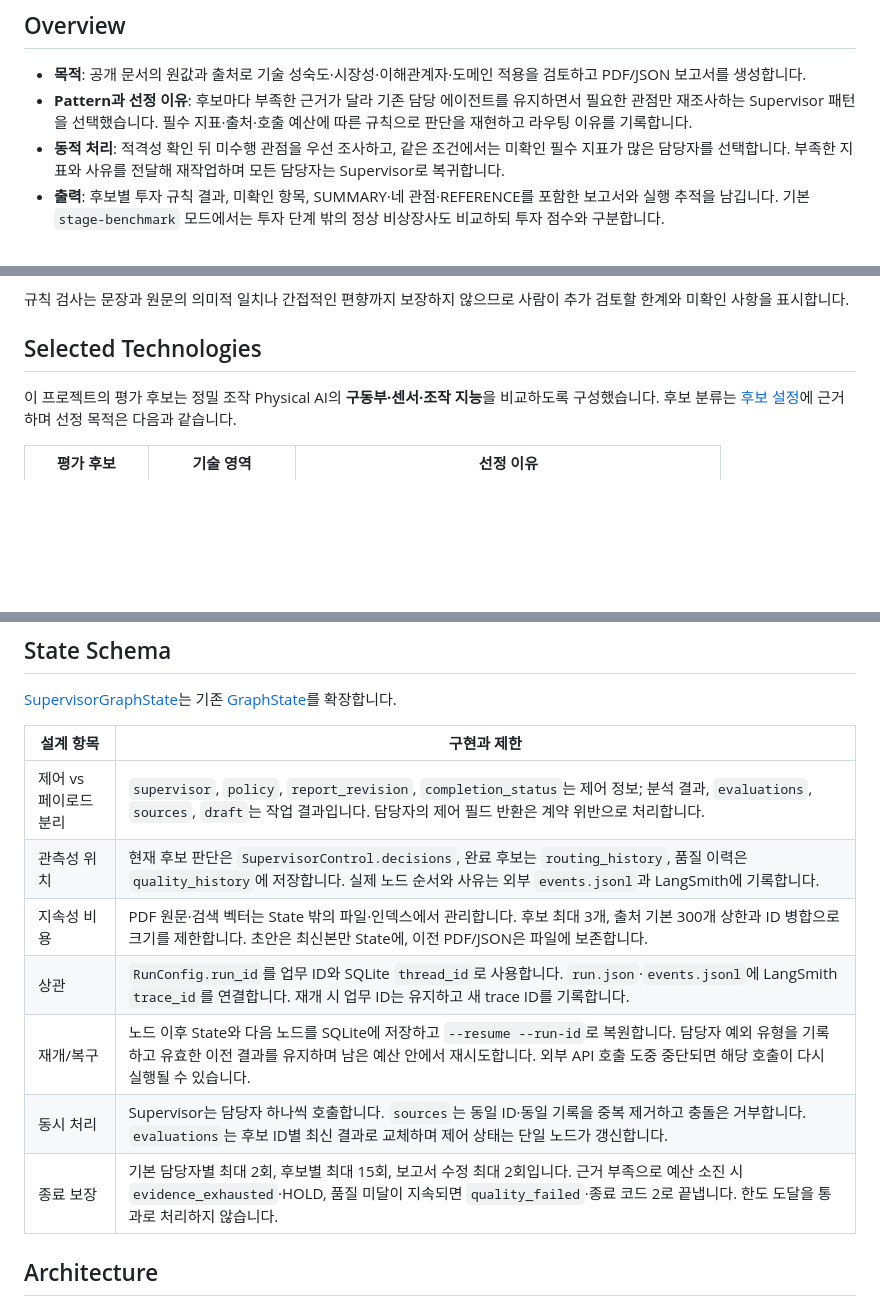
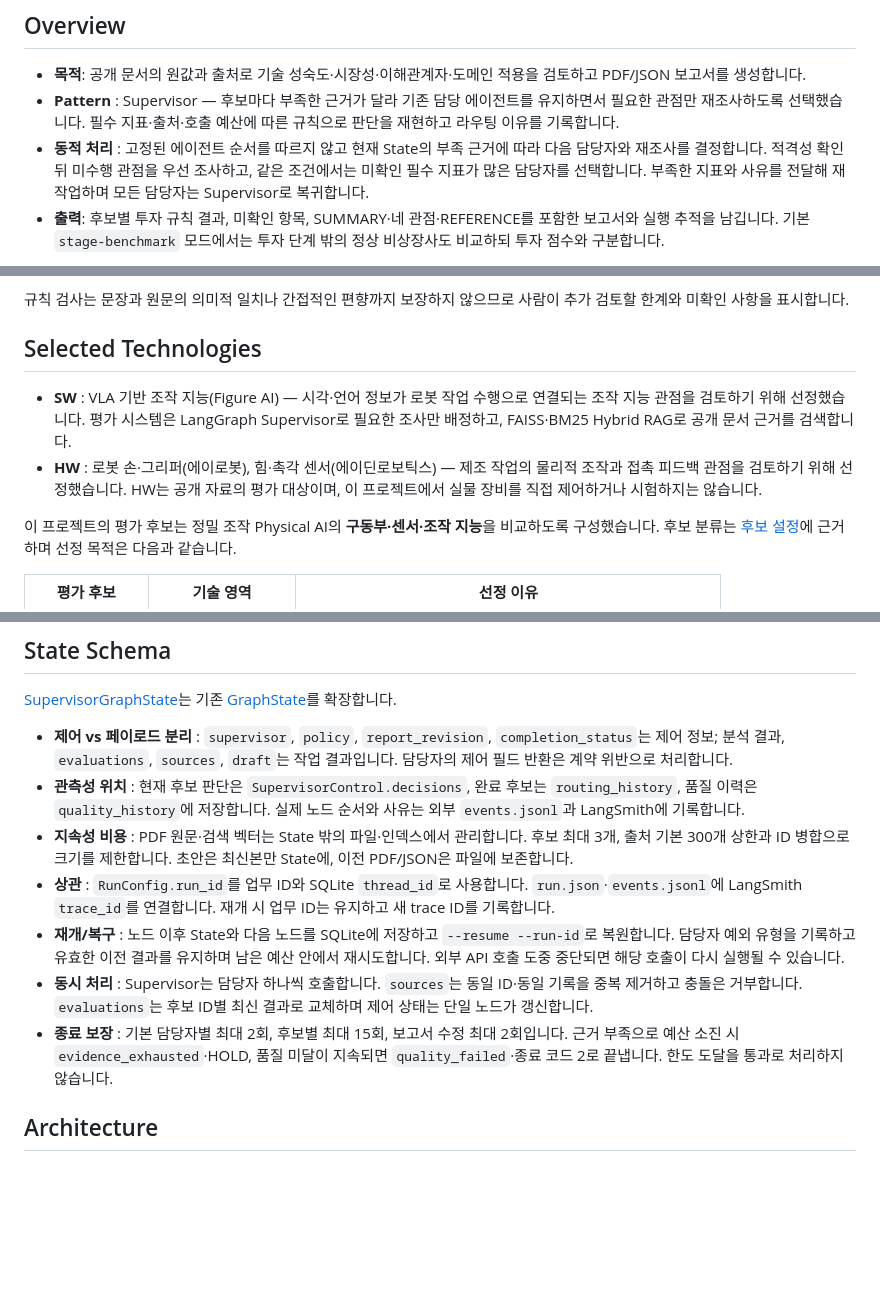
Before and after one commit to asdasd571/physical_agent, a Markdown page: README.md, 3 parts joined by grey strips. Drawn GitHub-style; blank space fills up the shorter version.

Commit message:
docs: make mandatory template fields explicit

```diff
--- a/README.md
+++ b/README.md
@@ -7,8 +7,8 @@
 ## Overview
 
 - **목적**: 공개 문서의 원값과 출처로 기술 성숙도·시장성·이해관계자·도메인 적용을 검토하고 PDF/JSON 보고서를 생성합니다.
-- **Pattern과 선정 이유**: 후보마다 부족한 근거가 달라 기존 담당 에이전트를 유지하면서 필요한 관점만 재조사하는 Supervisor 패턴을 선택했습니다. 필수 지표·출처·호출 예산에 따른 규칙으로 판단을 재현하고 라우팅 이유를 기록합니다.
-- **동적 처리**: 적격성 확인 뒤 미수행 관점을 우선 조사하고, 같은 조건에서는 미확인 필수 지표가 많은 담당자를 선택합니다. 부족한 지표와 사유를 전달해 재작업하며 모든 담당자는 Supervisor로 복귀합니다.
+- **Pattern** : Supervisor — 후보마다 부족한 근거가 달라 기존 담당 에이전트를 유지하면서 필요한 관점만 재조사하도록 선택했습니다. 필수 지표·출처·호출 예산에 따른 규칙으로 판단을 재현하고 라우팅 이유를 기록합니다.
+- **동적 처리** : 고정된 에이전트 순서를 따르지 않고 현재 State의 부족 근거에 따라 다음 담당자와 재조사를 결정합니다. 적격성 확인 뒤 미수행 관점을 우선 조사하고, 같은 조건에서는 미확인 필수 지표가 많은 담당자를 선택합니다. 부족한 지표와 사유를 전달해 재작업하며 모든 담당자는 Supervisor로 복귀합니다.
 - **출력**: 후보별 투자 규칙 결과, 미확인 항목, SUMMARY·네 관점·REFERENCE를 포함한 보고서와 실행 추적을 남깁니다. 기본 `stage-benchmark` 모드에서는 투자 단계 밖의 정상 비상장사도 비교하되 투자 점수와 구분합니다.
 
 설계 근거와 구현 위치는 [설계 문서](docs/supervisor/design.md)에 정리했습니다. 현재 `main`은 Supervisor를 사용하며 이전 흐름은 `--workflow legacy`로 실행합니다.
@@ -41,6 +41,9 @@
 
 ## Selected Technologies
 
+- **SW** : VLA 기반 조작 지능(Figure AI) — 시각·언어 정보가 로봇 작업 수행으로 연결되는 조작 지능 관점을 검토하기 위해 선정했습니다. 평가 시스템은 LangGraph Supervisor로 필요한 조사만 배정하고, FAISS·BM25 Hybrid RAG로 공개 문서 근거를 검색합니다.
+- **HW** : 로봇 손·그리퍼(에이로봇), 힘·촉각 센서(에이딘로보틱스) — 제조 작업의 물리적 조작과 접촉 피드백 관점을 검토하기 위해 선정했습니다. HW는 공개 자료의 평가 대상이며, 이 프로젝트에서 실물 장비를 직접 제어하거나 시험하지는 않습니다.
+
 이 프로젝트의 평가 후보는 정밀 조작 Physical AI의 **구동부·센서·조작 지능**을 비교하도록 구성했습니다. 후보 분류는 [후보 설정](data/candidates.json)에 근거하며 선정 목적은 다음과 같습니다.
 
 | 평가 후보 | 기술 영역 | 선정 이유 |
@@ -69,15 +72,13 @@
 
 [SupervisorGraphState](schemas/supervisor.py)는 기존 [GraphState](schemas/state.py)를 확장합니다.
 
-| 설계 항목 | 구현과 제한 |
-|---|---|
-| 제어 vs 페이로드 분리 | `supervisor`, `policy`, `report_revision`, `completion_status`는 제어 정보; 분석 결과, `evaluations`, `sources`, `draft`는 작업 결과입니다. 담당자의 제어 필드 반환은 계약 위반으로 처리합니다. |
-| 관측성 위치 | 현재 후보 판단은 `SupervisorControl.decisions`, 완료 후보는 `routing_history`, 품질 이력은 `quality_history`에 저장합니다. 실제 노드 순서와 사유는 외부 `events.jsonl`과 LangSmith에 기록합니다. |
-| 지속성 비용 | PDF 원문·검색 벡터는 State 밖의 파일·인덱스에서 관리합니다. 후보 최대 3개, 출처 기본 300개 상한과 ID 병합으로 크기를 제한합니다. 초안은 최신본만 State에, 이전 PDF/JSON은 파일에 보존합니다. |
-| 상관 | `RunConfig.run_id`를 업무 ID와 SQLite `thread_id`로 사용합니다. `run.json`·`events.jsonl`에 LangSmith `trace_id`를 연결합니다. 재개 시 업무 ID는 유지하고 새 trace ID를 기록합니다. |
-| 재개/복구 | 노드 이후 State와 다음 노드를 SQLite에 저장하고 `--resume --run-id`로 복원합니다. 담당자 예외 유형을 기록하고 유효한 이전 결과를 유지하며 남은 예산 안에서 재시도합니다. 외부 API 호출 도중 중단되면 해당 호출이 다시 실행될 수 있습니다. |
-| 동시 처리 | Supervisor는 담당자 하나씩 호출합니다. `sources`는 동일 ID·동일 기록을 중복 제거하고 충돌은 거부합니다. `evaluations`는 후보 ID별 최신 결과로 교체하며 제어 상태는 단일 노드가 갱신합니다. |
-| 종료 보장 | 기본 담당자별 최대 2회, 후보별 최대 15회, 보고서 수정 최대 2회입니다. 근거 부족으로 예산 소진 시 `evidence_exhausted`·HOLD, 품질 미달이 지속되면 `quality_failed`·종료 코드 2로 끝냅니다. 한도 도달을 통과로 처리하지 않습니다. |
+- **제어 vs 페이로드 분리** : `supervisor`, `policy`, `report_revision`, `completion_status`는 제어 정보; 분석 결과, `evaluations`, `sources`, `draft`는 작업 결과입니다. 담당자의 제어 필드 반환은 계약 위반으로 처리합니다.
+- **관측성 위치** : 현재 후보 판단은 `SupervisorControl.decisions`, 완료 후보는 `routing_history`, 품질 이력은 `quality_history`에 저장합니다. 실제 노드 순서와 사유는 외부 `events.jsonl`과 LangSmith에 기록합니다.
+- **지속성 비용** : PDF 원문·검색 벡터는 State 밖의 파일·인덱스에서 관리합니다. 후보 최대 3개, 출처 기본 300개 상한과 ID 병합으로 크기를 제한합니다. 초안은 최신본만 State에, 이전 PDF/JSON은 파일에 보존합니다.
+- **상관** : `RunConfig.run_id`를 업무 ID와 SQLite `thread_id`로 사용합니다. `run.json`·`events.jsonl`에 LangSmith `trace_id`를 연결합니다. 재개 시 업무 ID는 유지하고 새 trace ID를 기록합니다.
+- **재개/복구** : 노드 이후 State와 다음 노드를 SQLite에 저장하고 `--resume --run-id`로 복원합니다. 담당자 예외 유형을 기록하고 유효한 이전 결과를 유지하며 남은 예산 안에서 재시도합니다. 외부 API 호출 도중 중단되면 해당 호출이 다시 실행될 수 있습니다.
+- **동시 처리** : Supervisor는 담당자 하나씩 호출합니다. `sources`는 동일 ID·동일 기록을 중복 제거하고 충돌은 거부합니다. `evaluations`는 후보 ID별 최신 결과로 교체하며 제어 상태는 단일 노드가 갱신합니다.
+- **종료 보장** : 기본 담당자별 최대 2회, 후보별 최대 15회, 보고서 수정 최대 2회입니다. 근거 부족으로 예산 소진 시 `evidence_exhausted`·HOLD, 품질 미달이 지속되면 `quality_failed`·종료 코드 2로 끝냅니다. 한도 도달을 통과로 처리하지 않습니다.
 
 ## Architecture
 
```
